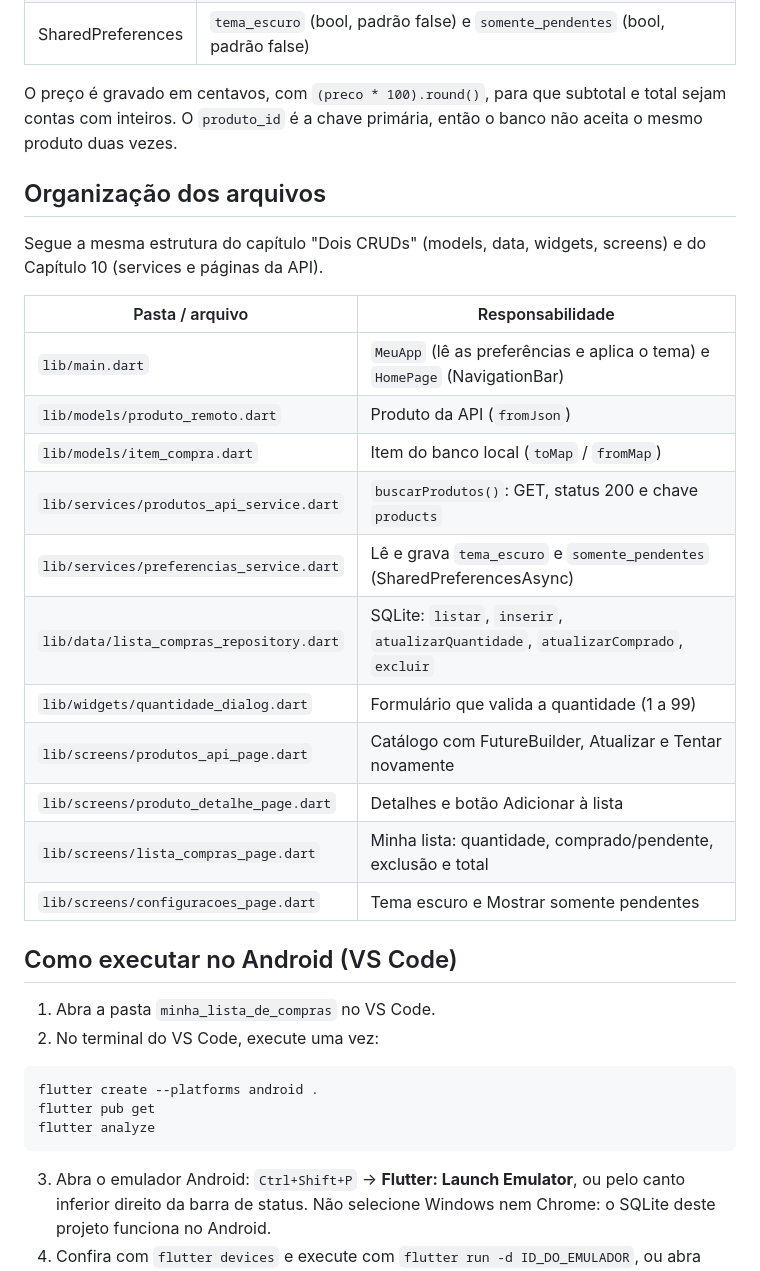
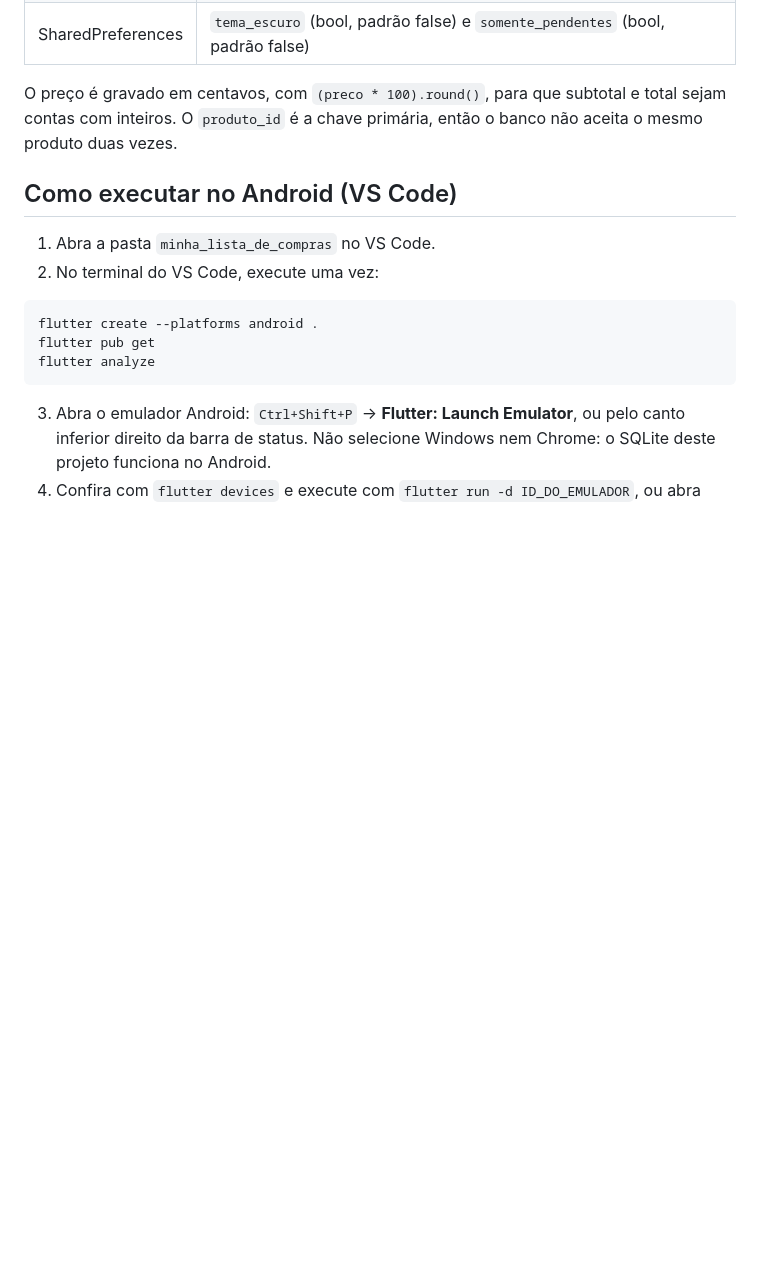
Before and after one commit to EduHTSilva/Minha-lista-de-compras, a Markdown page: minha_lista_de_compras/README.md, the part around one of its changes. Rendered like a GitHub page; blank space fills up the shorter version.

```diff
--- a/minha_lista_de_compras/README.md
+++ b/minha_lista_de_compras/README.md
@@ -21,24 +15,6 @@
 | SharedPreferences | `tema_escuro` (bool, padrão false) e `somente_pendentes` (bool, padrão false)             |
 
 O preço é gravado em centavos, com `(preco * 100).round()`, para que subtotal e total sejam contas com inteiros. O `produto_id` é a chave primária, então o banco não aceita o mesmo produto duas vezes.
-
-## Organização dos arquivos
-
-Segue a mesma estrutura do capítulo "Dois CRUDs" (models, data, widgets, screens) e do Capítulo 10 (services e páginas da API).
-
-| Pasta / arquivo                              | Responsabilidade                                                  |
-|----------------------------------------------|-------------------------------------------------------------------|
-| `lib/main.dart`                              | `MeuApp` (lê as preferências e aplica o tema) e `HomePage` (NavigationBar) |
-| `lib/models/produto_remoto.dart`             | Produto da API (`fromJson`)                                       |
-| `lib/models/item_compra.dart`                | Item do banco local (`toMap` / `fromMap`)                         |
-| `lib/services/produtos_api_service.dart`     | `buscarProdutos()`: GET, status 200 e chave `products`            |
-| `lib/services/preferencias_service.dart`     | Lê e grava `tema_escuro` e `somente_pendentes` (SharedPreferencesAsync) |
-| `lib/data/lista_compras_repository.dart`     | SQLite: `listar`, `inserir`, `atualizarQuantidade`, `atualizarComprado`, `excluir` |
-| `lib/widgets/quantidade_dialog.dart`         | Formulário que valida a quantidade (1 a 99)                       |
-| `lib/screens/produtos_api_page.dart`         | Catálogo com FutureBuilder, Atualizar e Tentar novamente          |
-| `lib/screens/produto_detalhe_page.dart`      | Detalhes e botão Adicionar à lista                                |
-| `lib/screens/lista_compras_page.dart`        | Minha lista: quantidade, comprado/pendente, exclusão e total      |
-| `lib/screens/configuracoes_page.dart`        | Tema escuro e Mostrar somente pendentes                           |
 
 ## Como executar no Android (VS Code)
 
```
Also changed, not shown: other parts of minha_lista_de_compras/README.md (+17 -42 lines), minha_lista_de_compras/image-1.png (added), minha_lista_de_compras/image-2.png (added), 1 other file.
